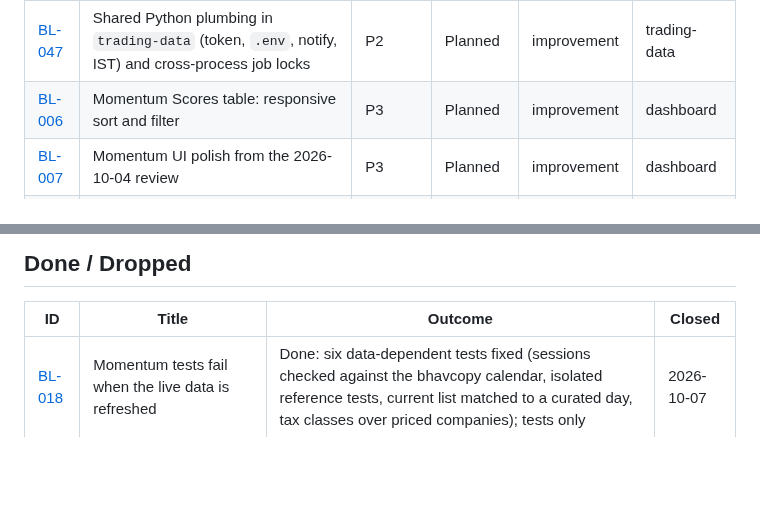
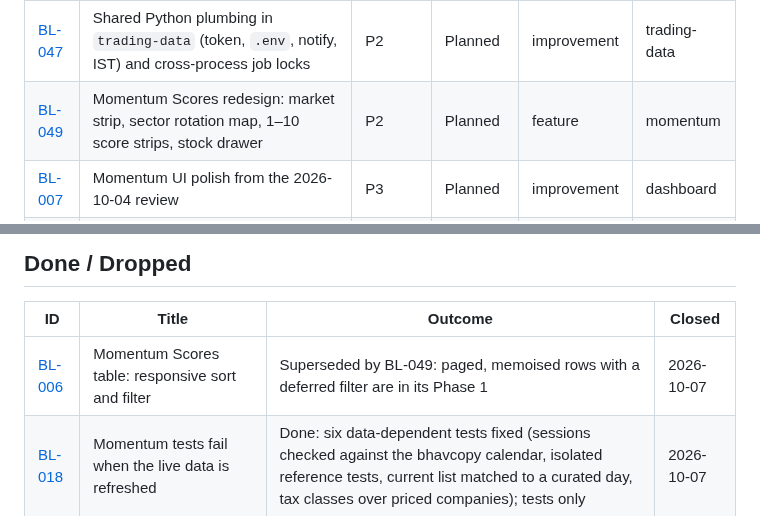
Before and after one commit to RahulSunnyCS/ai-trading-agent, a Markdown page: backlog/INDEX.md, 2 parts joined by grey strips. Rendered like a GitHub page; blank space fills up the shorter version.

```diff
--- a/backlog/INDEX.md
+++ b/backlog/INDEX.md
@@ -46,7 +46,7 @@ Sorted by priority (P0 first), then ID.
 | [BL-045](BL-045-dashboard-load-diet.md) | Dashboard load diet: code-split views and the Guide, landing tab before mount, last hand-rolled fetches | P2 | Planned | improvement | dashboard |
 | [BL-046](BL-046-options-api-performance.md) | Options API performance: bounded anatomy/backtest/results loads, reused connections, streamed proxies | P2 | Planned | improvement | options |
 | [BL-047](BL-047-shared-python-plumbing-and-job-locks.md) | Shared Python plumbing in `trading-data` (token, `.env`, notify, IST) and cross-process job locks | P2 | Planned | improvement | trading-data |
-| [BL-006](BL-006-momentum-scores-table-responsiveness.md) | Momentum Scores table: responsive sort and filter | P3 | Planned | improvement | dashboard |
+| [BL-049](BL-049-momentum-scores-redesign.md) | Momentum Scores redesign: market strip, sector rotation map, 1–10 score strips, stock drawer | P2 | Planned | feature | momentum |
 | [BL-007](BL-007-momentum-ui-polish.md) | Momentum UI polish from the 2026-10-04 review | P3 | Planned | improvement | dashboard |
 | [BL-023](BL-023-personalities-over-history.md) | Personalities as strategy-plus-filters over historical data | P3 | Idea | research | options |
 | [BL-028](BL-028-month-3-workbench-decision.md) | Month-3 decision: is the workbench worth offering beyond friends? | P3 | Planned | research | cross-cutting |
@@ -57,6 +57,7 @@ Sorted by priority (P0 first), then ID.
 
 | ID | Title | Outcome | Closed |
 |---|---|---|---|
+| [BL-006](BL-006-momentum-scores-table-responsiveness.md) | Momentum Scores table: responsive sort and filter | Superseded by BL-049: paged, memoised rows with a deferred filter are in its Phase 1 | 2026-10-07 |
 | [BL-018](BL-018-brittle-benchmark-tests.md) | Momentum tests fail when the live data is refreshed | Done: six data-dependent tests fixed (sessions checked against the bhavcopy calendar, isolated reference tests, current list matched to a curated day, tax classes over priced companies); tests only | 2026-10-07 |
 | [BL-004](BL-004-research-stack-production-mode.md) | Production-build mode for the local research stack (`bun run start:prod`) | Done: `bun run start:prod` serves a password-gated production build on 127.0.0.1:5190, rebuilt only on change (restart 4.2 s); page shell 3.5–4.9 s → ~0.1 s, JS 4.8 MB → 437 KB. Pages still wait 17–20 s on slow Momentum API calls (PRs #101/#104), so the ≤ 1.5 s goal is unmet on live data | 2026-10-07 |
 | [BL-042](BL-042-chart-pattern-poc.md) | Chart-pattern POC for Momentum: tight range, flag, cup and handle | Informative, not adopted: no pattern beat momentum-matched peers; PBO 0.57 over 24 ranking trials; hold-out unread, passed to BL-043 | 2026-10-07 |
```
Also changed, not shown: backlog/BL-006-momentum-scores-table-responsiveness.md (+2 -1 lines), backlog/BL-049-momentum-scores-redesign.md (added, +197 -0 lines), backlog/assets/BL-049/1-page-map.png (added), backlog/assets/BL-049/2-sectors-view.png (added), backlog/assets/BL-049/3-sector-page.png (added), backlog/assets/BL-049/4-stocks-view.png (added), backlog/assets/BL-049/5-stock-drawer.png (added).
